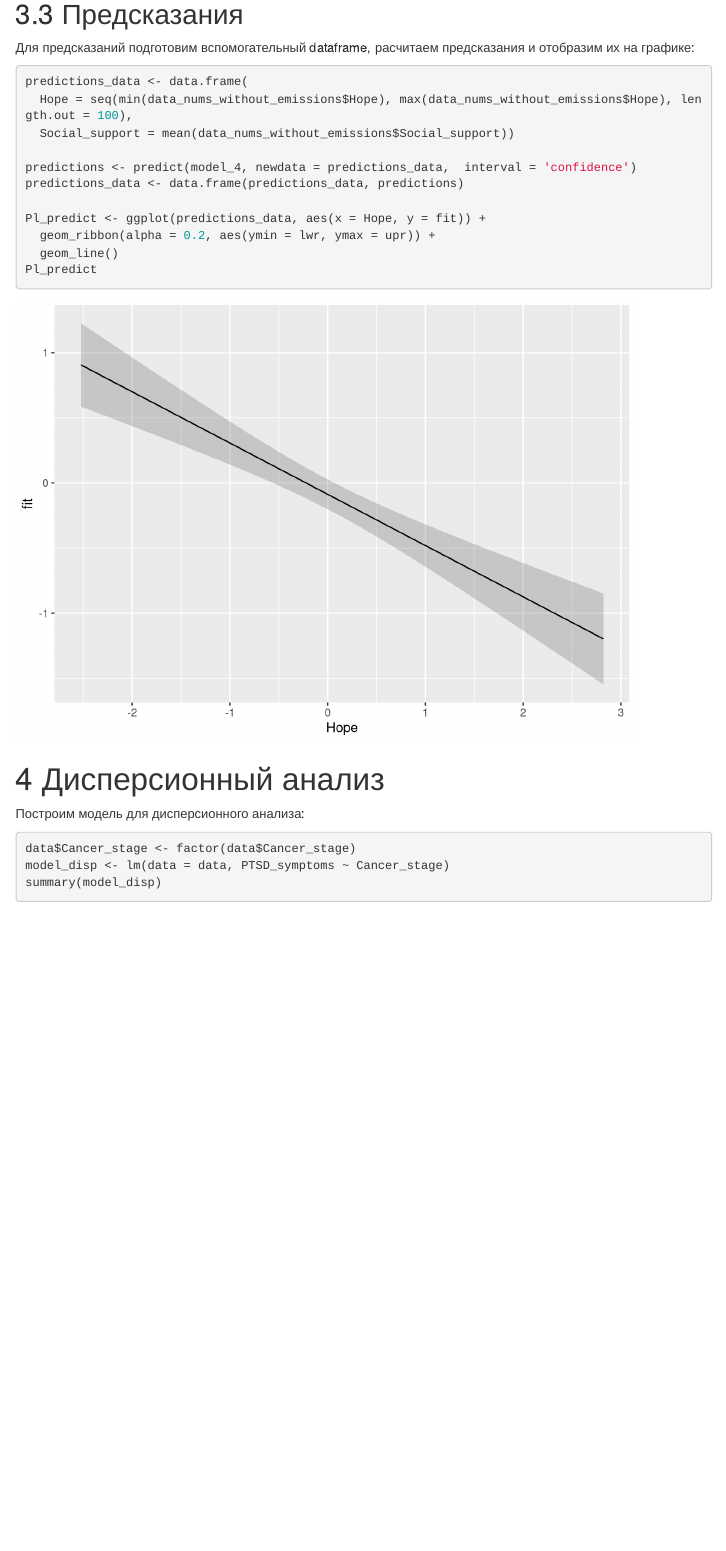
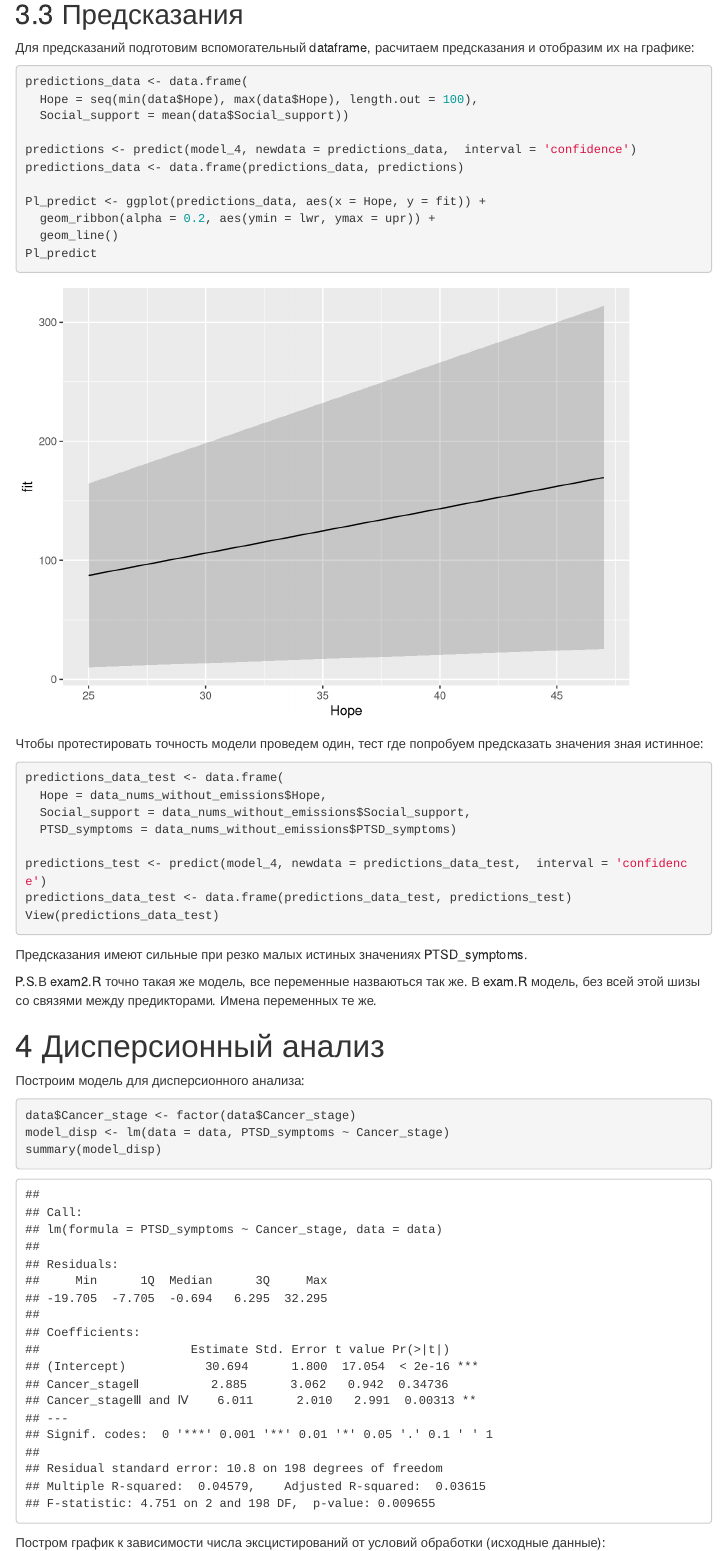
Before and after one commit to SountRock/StatExam, an R Markdown document (exam.Rmd): the page in a window 1100 px wide, from 660 px down. Rendered offline with R 4.5, knitr and Pandoc, with nearby package versions; code that draws random numbers runs with fixed seeds of ours; menus at the side of the page are left out.

Commit message:
simply fix Rmd

````diff
--- a/exam.Rmd
+++ b/exam.Rmd
@@ -333,8 +335,8 @@ qqPlot(model_diag_model_4$.stdresid)
 Для предсказаний подготовим вспомогательный dataframe, расчитаем предсказания и отобразим их на графике:
 ```{r}
 predictions_data <- data.frame(
-  Hope = seq(min(data_nums_without_emissions$Hope), max(data_nums_without_emissions$Hope), length.out = 100),
-  Social_support = mean(data_nums_without_emissions$Social_support))
+  Hope = seq(min(data$Hope), max(data$Hope), length.out = 100),
+  Social_support = mean(data$Social_support))
 
 predictions <- predict(model_4, newdata = predictions_data,  interval = 'confidence')
 predictions_data <- data.frame(predictions_data, predictions)
@@ -344,6 +346,21 @@ Pl_predict <- ggplot(predictions_data, aes(x = Hope, y = fit)) +
   geom_line()
 Pl_predict
 ```
+Чтобы протестировать точность модели проведем один, тест где попробуем предсказать значения зная истинное:
+```{r}
+predictions_data_test <- data.frame(
+  Hope = data_nums_without_emissions$Hope,
+  Social_support = data_nums_without_emissions$Social_support,
+  PTSD_symptoms = data_nums_without_emissions$PTSD_symptoms)
+
+predictions_test <- predict(model_4, newdata = predictions_data_test,  interval = 'confidence')
+predictions_data_test <- data.frame(predictions_data_test, predictions_test)
+View(predictions_data_test)
+```
+Предсказания имеют сильные при резко малых истиных значениях PTSD_symptoms.
+
+P.S.В exam2.R точно такая же модель, все переменные назваються так же.
+В exam.R модель, без всей этой шизы со связями между предикторами. Имена переменных те же.
 
 # Дисперсионный анализ
 Построим модель для дисперсионного анализа:
````
Also changed, not shown: exam.Rmd (4 more changed lines).
